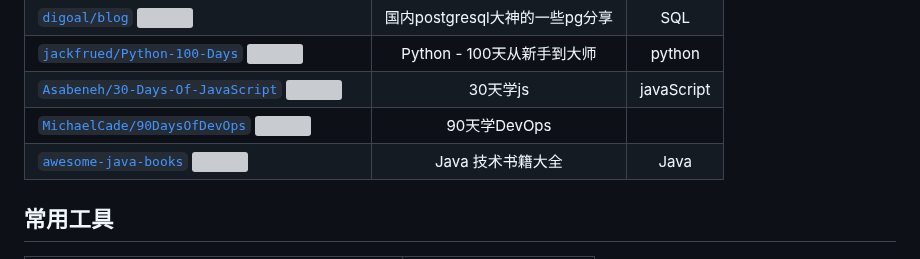
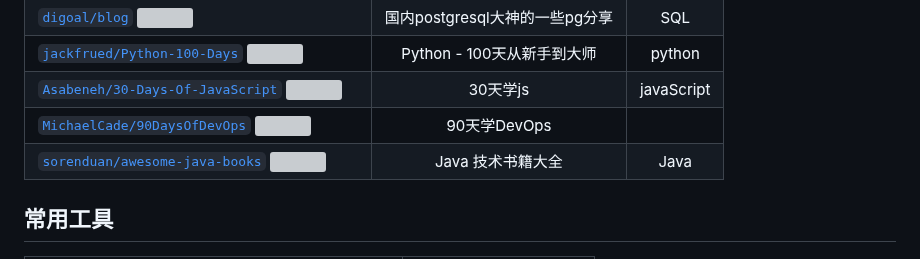
Before and after one commit to weihubeats/Asuna, a Markdown page: README.md, the part around one of its changes. Drawn GitHub-style; grey boxes are pictures that could not be loaded.

```diff
--- a/README.md
+++ b/README.md
@@ -416,7 +416,7 @@ repositories |    简介     |
 [`jackfrued/Python-100-Days` ![](https://img.shields.io/github/stars/jackfrued/Python-100-Days.svg?style=social&label=Star)](https://github.com/jackfrued/Python-100-Days)|Python - 100天从新手到大师|   python
 [`Asabeneh/30-Days-Of-JavaScript` ![](https://img.shields.io/github/stars/Asabeneh/30-Days-Of-JavaScript.svg?style=social&label=Star)](https://github.com/Asabeneh/30-Days-Of-JavaScript)|30天学js| javaScript
 [`MichaelCade/90DaysOfDevOps` ![](https://img.shields.io/github/stars/MichaelCade/90DaysOfDevOps.svg?style=social&label=Star)](https://github.com/MichaelCade/90DaysOfDevOps)|90天学DevOps|
-[`awesome-java-books` ![](https://img.shields.io/github/stars/awesome-java-books.svg?style=social&label=Star)](https://github.com/awesome-java-books)|Java 技术书籍大全|    Java    |
+[`sorenduan/awesome-java-books` ![](https://img.shields.io/github/stars/sorenduan/awesome-java-books.svg?style=social&label=Star)](https://github.com/sorenduan/awesome-java-books)|Java 技术书籍大全|    Java    |
 
 
 
```
Also changed, not shown: other parts of README.md (+1 -1 lines).
